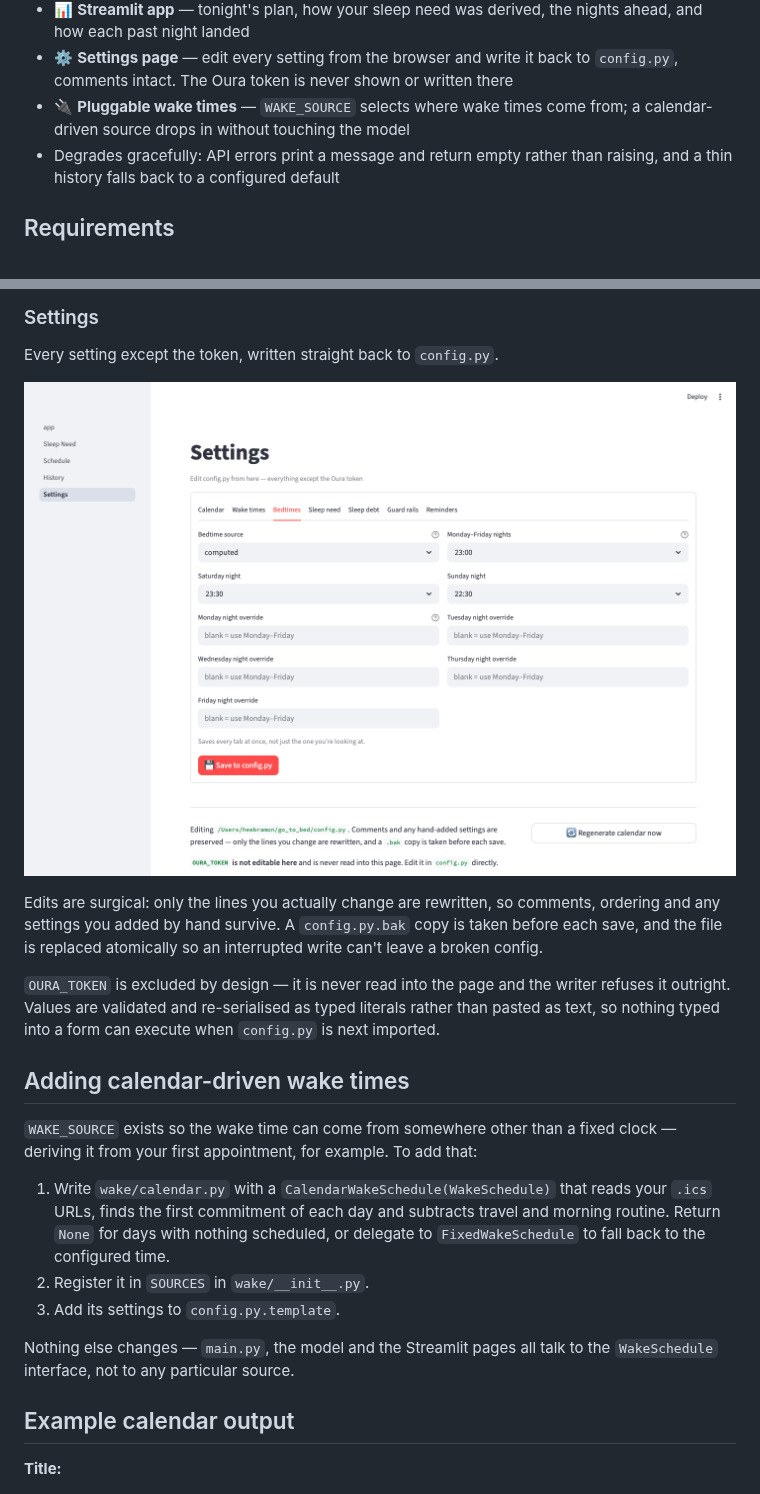
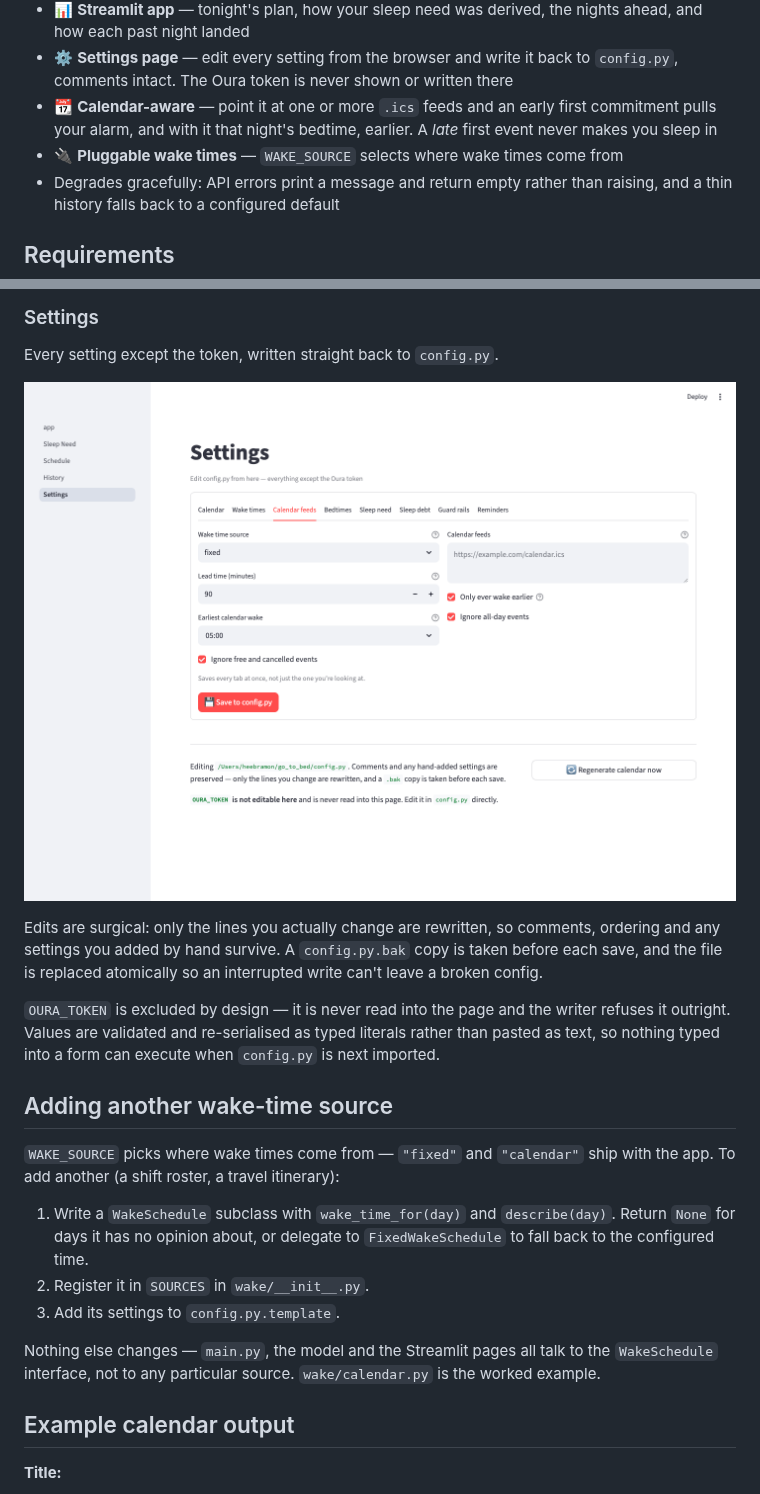
Before and after one commit to ramhee98/go_to_bed, a Markdown page: README.md, 2 parts joined by grey strips. GitHub-like rendering; pictures changed too: img/settings.png.

```diff
--- a/README.md
+++ b/README.md
@@ -36,8 +36,10 @@ derives the recommendation from the nights you actually slept well instead.
   nights ahead, and how each past night landed
 - ⚙️ **Settings page** — edit every setting from the browser and write it back to
   `config.py`, comments intact. The Oura token is never shown or written there
-- 🔌 **Pluggable wake times** — `WAKE_SOURCE` selects where wake times come from;
-  a calendar-driven source drops in without touching the model
+- 📆 **Calendar-aware** — point it at one or more `.ics` feeds and an early
+  first commitment pulls your alarm, and with it that night's bedtime, earlier.
+  A *late* first event never makes you sleep in
+- 🔌 **Pluggable wake times** — `WAKE_SOURCE` selects where wake times come from
 - Degrades gracefully: API errors print a message and return empty rather than
   raising, and a thin history falls back to a configured default
 
@@ -264,20 +311,20 @@ writer refuses it outright. Values are validated and re-serialised as typed
 literals rather than pasted as text, so nothing typed into a form can execute
 when `config.py` is next imported.
 
-## Adding calendar-driven wake times
+## Adding another wake-time source
 
-`WAKE_SOURCE` exists so the wake time can come from somewhere other than a fixed
-clock — deriving it from your first appointment, for example. To add that:
+`WAKE_SOURCE` picks where wake times come from — `"fixed"` and `"calendar"` ship
+with the app. To add another (a shift roster, a travel itinerary):
 
-1. Write `wake/calendar.py` with a `CalendarWakeSchedule(WakeSchedule)` that
-   reads your `.ics` URLs, finds the first commitment of each day and subtracts
-   travel and morning routine. Return `None` for days with nothing scheduled, or
-   delegate to `FixedWakeSchedule` to fall back to the configured time.
+1. Write a `WakeSchedule` subclass with `wake_time_for(day)` and `describe(day)`.
+   Return `None` for days it has no opinion about, or delegate to
+   `FixedWakeSchedule` to fall back to the configured time.
 2. Register it in `SOURCES` in `wake/__init__.py`.
 3. Add its settings to `config.py.template`.
 
 Nothing else changes — `main.py`, the model and the Streamlit pages all talk to
-the `WakeSchedule` interface, not to any particular source.
+the `WakeSchedule` interface, not to any particular source. `wake/calendar.py`
+is the worked example.
 
 ## Example calendar output
 
```
Also changed, not shown: other parts of README.md (+45 -0 lines), 9 other files.
